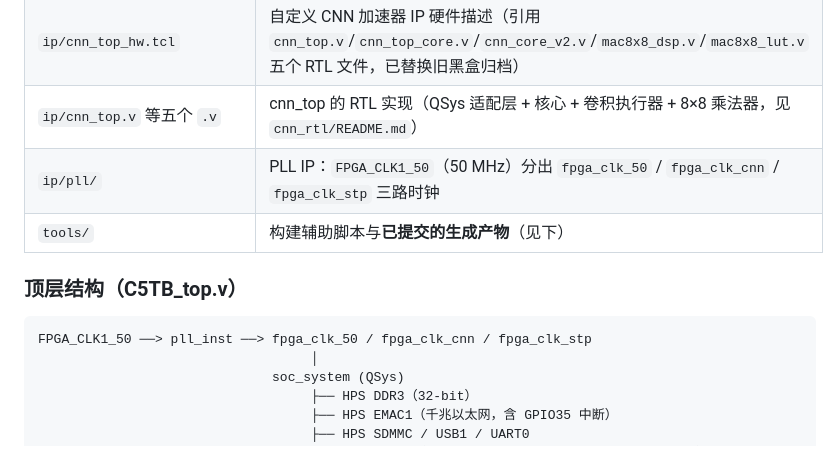
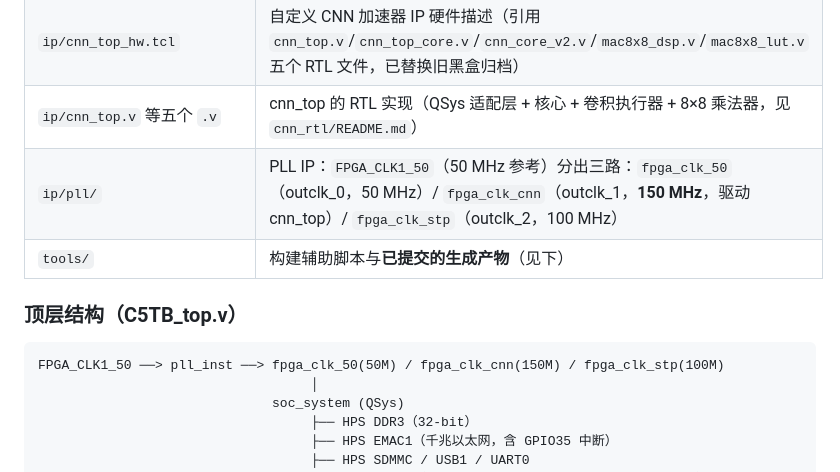
Before and after one commit to pribble/Al-defect-detector, a Markdown page: de10_nano/C5TB/README.md, the part around the change. Rendered like a GitHub page.

````diff
--- a/de10_nano/C5TB/README.md
+++ b/de10_nano/C5TB/README.md
@@ -24,13 +24,13 @@ SDMMC、USB、UART）接到 QSys 生成的 `soc_system` 系统上，并在其中
 | `soc_system_board_info.xml` / `hps_common_board_info.xml` | 生成设备树时使用的板级信息（供 sopc2dts） |
 | `ip/cnn_top_hw.tcl` | 自定义 CNN 加速器 IP 硬件描述（引用 `cnn_top.v`/`cnn_top_core.v`/`cnn_core_v2.v`/`mac8x8_dsp.v`/`mac8x8_lut.v` 五个 RTL 文件，已替换旧黑盒归档） |
 | `ip/cnn_top.v` 等五个 `.v` | cnn_top 的 RTL 实现（QSys 适配层 + 核心 + 卷积执行器 + 8×8 乘法器，见 `cnn_rtl/README.md`） |
-| `ip/pll/` | PLL IP：`FPGA_CLK1_50`（50 MHz）分出 `fpga_clk_50` / `fpga_clk_cnn` / `fpga_clk_stp` 三路时钟 |
+| `ip/pll/` | PLL IP：`FPGA_CLK1_50`（50 MHz 参考）分出三路：`fpga_clk_50`（outclk_0，50 MHz）/ `fpga_clk_cnn`（outclk_1，**150 MHz**，驱动 cnn_top）/ `fpga_clk_stp`（outclk_2，100 MHz） |
 | `tools/` | 构建辅助脚本与**已提交的生成产物**（见下） |
 
 ### 顶层结构（C5TB_top.v）
 
 ```
-FPGA_CLK1_50 ──> pll_inst ──> fpga_clk_50 / fpga_clk_cnn / fpga_clk_stp
+FPGA_CLK1_50 ──> pll_inst ──> fpga_clk_50(50M) / fpga_clk_cnn(150M) / fpga_clk_stp(100M)
                                    │
                               soc_system (QSys)
                                    ├── HPS DDR3（32-bit）
````
Also changed, not shown: de10_nano/C5TB/cnn_top_spec.md (+12 -4 lines), de10_nano/README.md (+1 -1 lines).
